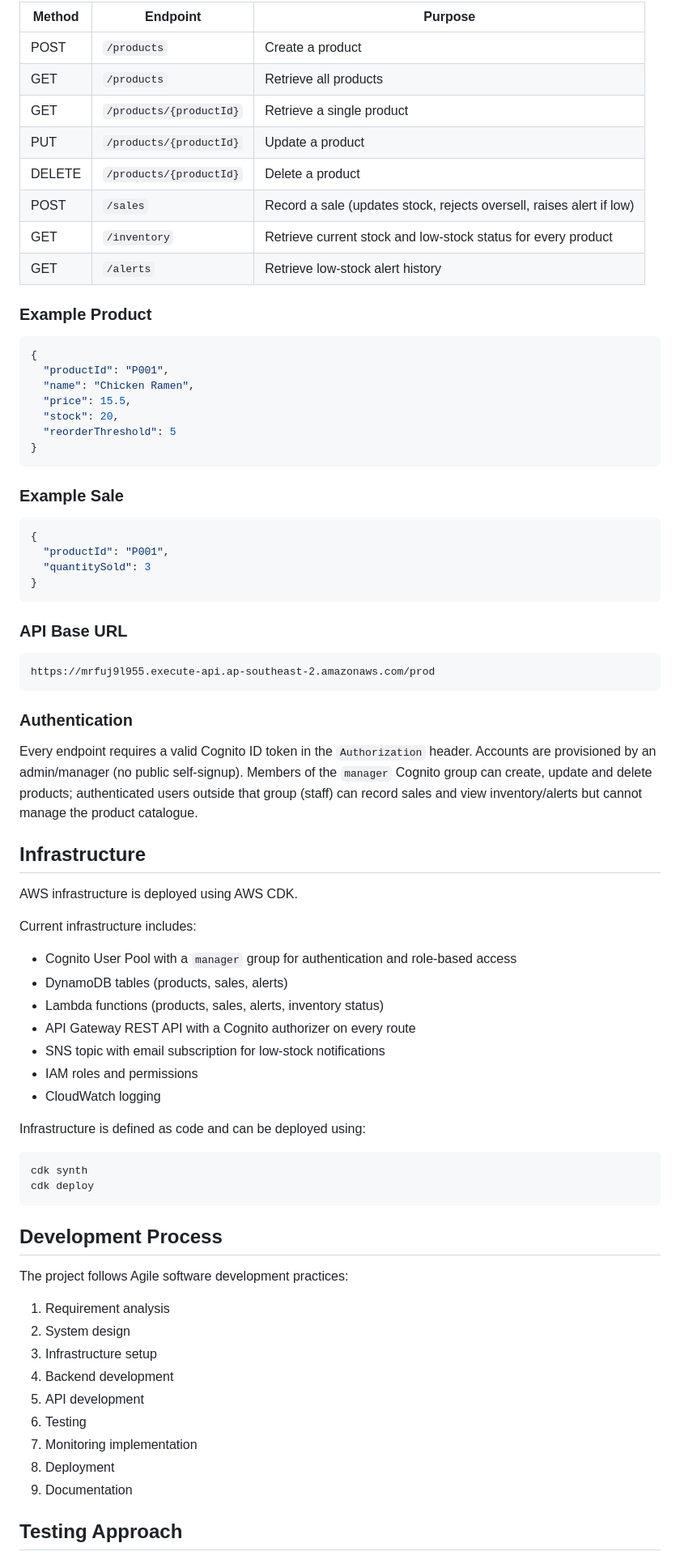
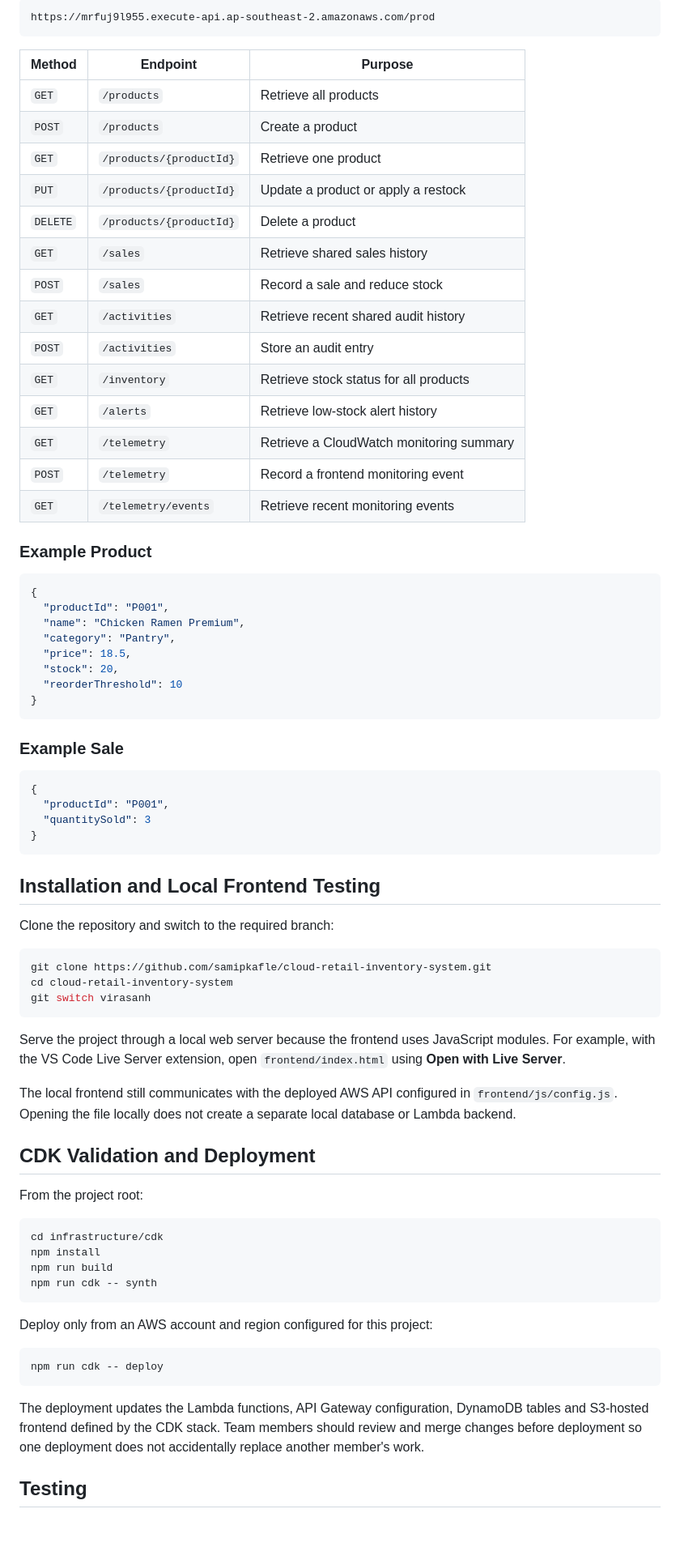
Before and after one commit to samipkafle/cloud-retail-inventory-system, a Markdown page: README.md, the part around one of its changes. Shown at 81% size. GitHub-like rendering; blank space fills up the shorter version.

````diff
--- a/README.md
+++ b/README.md
@@ -101,24 +172,35 @@ The current API supports the following operations:
 
-| Method | Endpoint                | Purpose                              |
-| ------ | ------------------------ | ------------------------------------ |
-| POST   | `/products`              | Create a product                     |
-| GET    | `/products`              | Retrieve all products                |
-| GET    | `/products/{productId}`  | Retrieve a single product            |
-| PUT    | `/products/{productId}`  | Update a product                     |
-| DELETE | `/products/{productId}`  | Delete a product                     |
-| POST   | `/sales`                 | Record a sale (updates stock, rejects oversell, raises alert if low) |
-| GET    | `/inventory`             | Retrieve current stock and low-stock status for every product |
-| GET    | `/alerts`                | Retrieve low-stock alert history     |
+```text
+https://mrfuj9l955.execute-api.ap-southeast-2.amazonaws.com/prod
+```
+
+| Method | Endpoint | Purpose |
+| --- | --- | --- |
+| `GET` | `/products` | Retrieve all products |
+| `POST` | `/products` | Create a product |
+| `GET` | `/products/{productId}` | Retrieve one product |
+| `PUT` | `/products/{productId}` | Update a product or apply a restock |
+| `DELETE` | `/products/{productId}` | Delete a product |
+| `GET` | `/sales` | Retrieve shared sales history |
+| `POST` | `/sales` | Record a sale and reduce stock |
+| `GET` | `/activities` | Retrieve recent shared audit history |
+| `POST` | `/activities` | Store an audit entry |
+| `GET` | `/inventory` | Retrieve stock status for all products |
+| `GET` | `/alerts` | Retrieve low-stock alert history |
+| `GET` | `/telemetry` | Retrieve a CloudWatch monitoring summary |
+| `POST` | `/telemetry` | Record a frontend monitoring event |
+| `GET` | `/telemetry/events` | Retrieve recent monitoring events |
 
 ### Example Product
 
 ```json
 {
   "productId": "P001",
-  "name": "Chicken Ramen",
-  "price": 15.5,
+  "name": "Chicken Ramen Premium",
+  "category": "Pantry",
+  "price": 18.5,
   "stock": 20,
-  "reorderThreshold": 5
+  "reorderThreshold": 10
 }
 ```
 
@@ -131,50 +213,38 @@ The current API supports the following operations:
 }
 ```
 
-### API Base URL
+## Installation and Local Frontend Testing
 
-```text
-https://mrfuj9l955.execute-api.ap-southeast-2.amazonaws.com/prod
+Clone the repository and switch to the required branch:
+
+```bash
+git clone https://github.com/samipkafle/cloud-retail-inventory-system.git
+cd cloud-retail-inventory-system
+git switch virasanh
 ```
 
-### Authentication
+Serve the project through a local web server because the frontend uses JavaScript modules. For example, with the VS Code Live Server extension, open `frontend/index.html` using **Open with Live Server**.
 
-Every endpoint requires a valid Cognito ID token in the `Authorization` header. Accounts are provisioned by an admin/manager (no public self-signup). Members of the `manager` Cognito group can create, update and delete products; authenticated users outside that group (staff) can record sales and view inventory/alerts but cannot manage the product catalogue.
+The local frontend still communicates with the deployed AWS API configured in `frontend/js/config.js`. Opening the file locally does not create a separate local database or Lambda backend.
 
-## Infrastructure
+## CDK Validation and Deployment
 
-AWS infrastructure is deployed using AWS CDK.
-
-Current infrastructure includes:
-
-* Cognito User Pool with a `manager` group for authentication and role-based access
-* DynamoDB tables (products, sales, alerts)
-* Lambda functions (products, sales, alerts, inventory status)
-* API Gateway REST API with a Cognito authorizer on every route
-* SNS topic with email subscription for low-stock notifications
-* IAM roles and permissions
-* CloudWatch logging
-
-Infrastructure is defined as code and can be deployed using:
+From the project root:
 
 ```bash
-cdk synth
-cdk deploy
+cd infrastructure/cdk
+npm install
+npm run build
+npm run cdk -- synth
 ```
 
-## Development Process
+Deploy only from an AWS account and region configured for this project:
 
-The project follows Agile software development practices:
+```bash
+npm run cdk -- deploy
+```
 
-1. Requirement analysis
-2. System design
-3. Infrastructure setup
-4. Backend development
-5. API development
-6. Testing
-7. Monitoring implementation
-8. Deployment
-9. Documentation
+The deployment updates the Lambda functions, API Gateway configuration, DynamoDB tables and S3-hosted frontend defined by the CDK stack. Team members should review and merge changes before deployment so one deployment does not accidentally replace another member's work.
 
-## Testing Approach
+## Testing
 
````
Also changed, not shown: other parts of README.md (+193 -129 lines).
